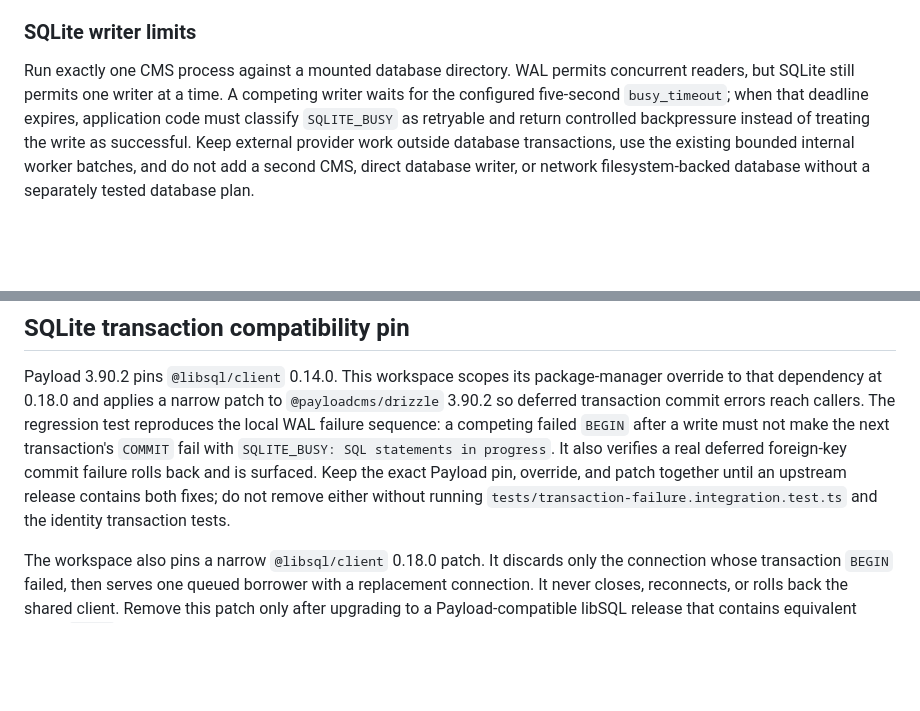
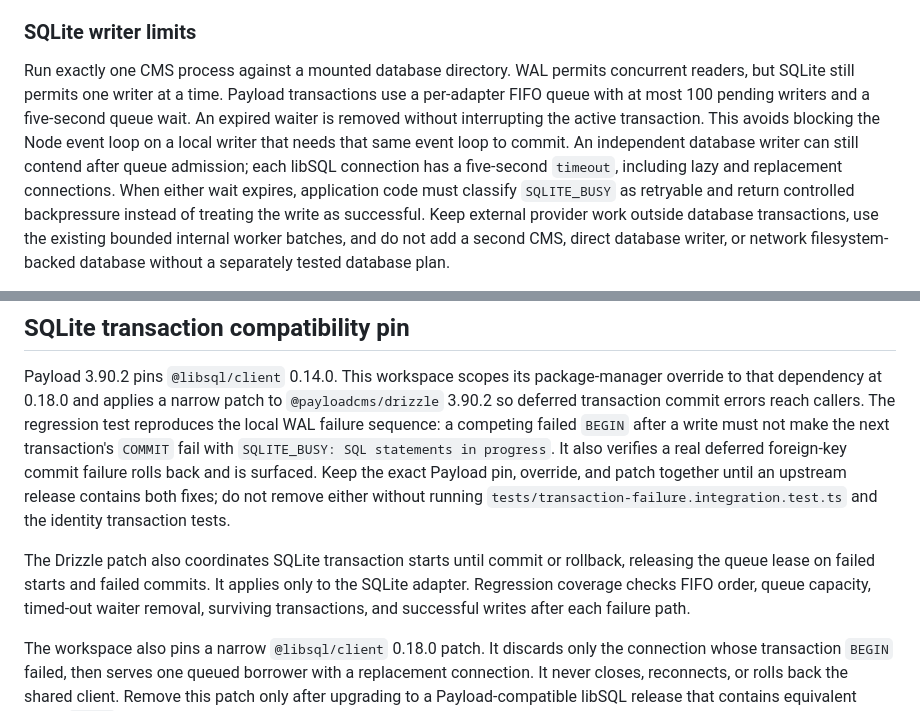
Before and after one commit to imramugh/site-engine, a Markdown page: apps/cms/README.md, 2 parts joined by grey strips. Drawn GitHub-style; blank space fills up the shorter version.

Commit message:
docs(cms): explain bounded SQLite writer coordination

```diff
--- a/apps/cms/README.md
+++ b/apps/cms/README.md
@@ -12,8 +12,13 @@ capacity or multi-instance needs require a separately tested migration.
 ### SQLite writer limits
 
 Run exactly one CMS process against a mounted database directory. WAL permits concurrent
-readers, but SQLite still permits one writer at a time. A competing writer waits for the
-configured five-second `busy_timeout`; when that deadline expires, application code must
+readers, but SQLite still permits one writer at a time. Payload transactions use a
+per-adapter FIFO queue with at most 100 pending writers and a five-second queue wait.
+An expired waiter is removed without interrupting the active transaction. This avoids
+blocking the Node event loop on a local writer that needs that same event loop to commit.
+An independent database writer can still contend after queue admission; each libSQL
+connection has a five-second `timeout`, including lazy and replacement connections.
+When either wait expires, application code must
 classify `SQLITE_BUSY` as retryable and return controlled backpressure instead of treating
 the write as successful. Keep external provider work outside database transactions, use
 the existing bounded internal worker batches, and do not add a second CMS, direct database
@@ -111,6 +116,11 @@ patch together until an upstream release contains both fixes; do not remove eith
 without running `tests/transaction-failure.integration.test.ts` and the identity
 transaction tests.
 
+The Drizzle patch also coordinates SQLite transaction starts until commit or rollback,
+releasing the queue lease on failed starts and failed commits. It applies only to the
+SQLite adapter. Regression coverage checks FIFO order, queue capacity, timed-out waiter
+removal, surviving transactions, and successful writes after each failure path.
+
 The workspace also pins a narrow `@libsql/client` 0.18.0 patch. It discards only the
 connection whose transaction `BEGIN` failed, then serves one queued borrower with a
 replacement connection. It never closes, reconnects, or rolls back the shared client.
```
